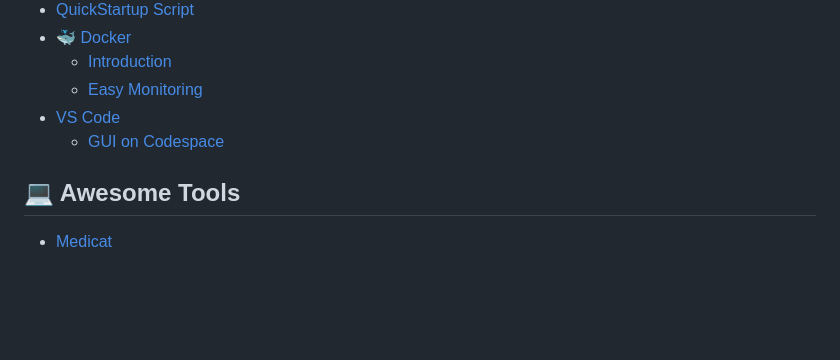
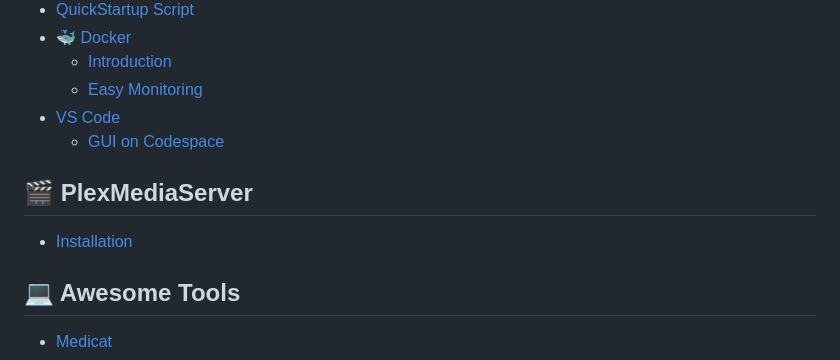
Before and after one commit to kipavy/Wiki, a Markdown page: SUMMARY.md, the part around the change. Rendered like a GitHub page; blank space fills up the shorter version.

Commit message:
GITBOOK-32: Plex WIP

```diff
--- a/SUMMARY.md
+++ b/SUMMARY.md
@@ -14,6 +14,10 @@
 * [VS Code](linux/vs-code/README.md)
   * [GUI on Codespace](linux/vs-code/gui-on-codespace.md)
 
+## 🎬 PlexMediaServer
+
+* [Installation](plexmediaserver/installation.md)
+
 ## 💻 Awesome Tools
 
 * [Medicat](awesome-tools/medicat.md)
```
Also changed, not shown: linux/docker/introduction.md (+4 -0 lines), plexmediaserver/installation.md (added, +49 -0 lines), .gitbook/assets/Capture d’écran du 2024-03-24 00-20-12.png (added), 1 other file.
